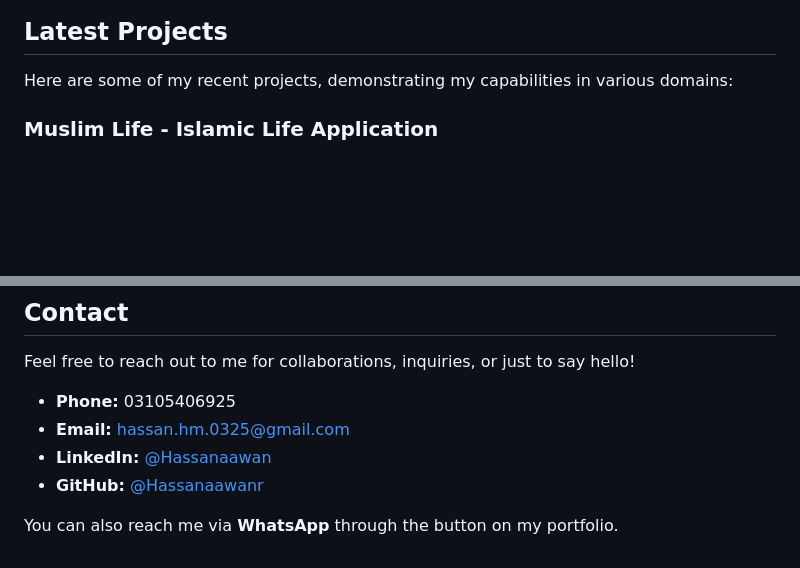
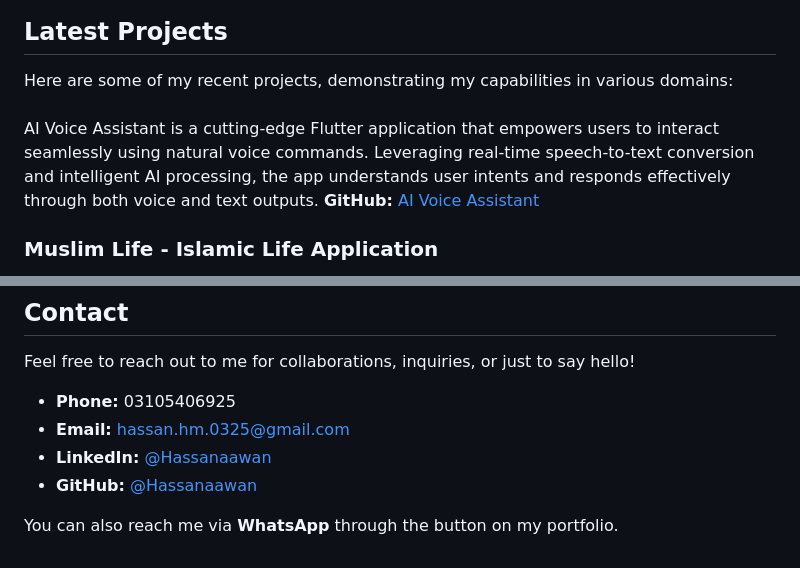
Before and after one commit to Hassanaawan/Hassanaawan, a Markdown page: README.md, 2 parts joined by grey strips. Rendered like a GitHub page; blank space fills up the shorter version.

Commit message:
added project

```diff
--- a/README.md
+++ b/README.md
@@ -28,6 +28,9 @@ Here's a breakdown of my core competencies:
 
 Here are some of my recent projects, demonstrating my capabilities in various domains:
 
+###
+AI Voice Assistant is a cutting-edge Flutter application that empowers users to interact seamlessly using natural voice commands. Leveraging real-time speech-to-text conversion and intelligent AI processing, the app understands user intents and responds effectively through both voice and text outputs.
+**GitHub:** [AI Voice Assistant]([https://github.com/Hassanaawan](https://github.com/Hassanaawan/AI-voice-assistant))
 ### Muslim Life - Islamic Life Application
 A beautifully designed Islamic lifestyle mobile application developed using Flutter, offering essential features for every Muslim. The app integrates authentic Hadith, full...
 
@@ -66,6 +69,6 @@ Feel free to reach out to me for collaborations, inquiries, or just to say hello
 * **Phone:** 03105406925
 * **Email:** hassan.hm.0325@gmail.com
 * **LinkedIn:** [@Hassanaawan](https://www.linkedin.com/in/Hassanaawan)
-* **GitHub:** [@Hassanaawanr](https://github.com/Hassanaawan)
+* **GitHub:** [@Hassanaawan](https://github.com/Hassanaawan)
 
 You can also reach me via **WhatsApp** through the button on my portfolio.
```
